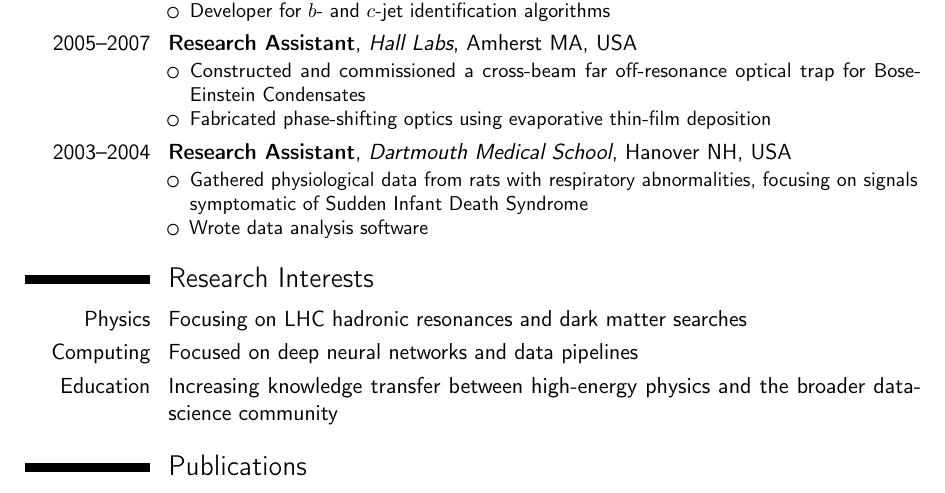
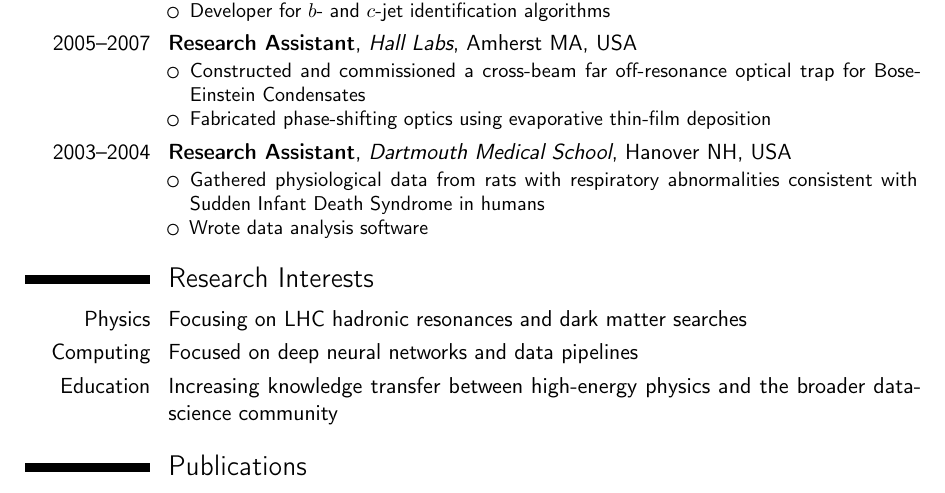
Before and after one commit to dguest/CV, a LaTeX CV (dguest-cv.tex): part of page 1 of 4, cut so that both start at the same text. Compiled offline with pdfLaTeX.

Commit message:
rephrase SIDS stuff

```diff
--- a/dguest-cv.tex
+++ b/dguest-cv.tex
@@ -92,7 +92,7 @@
   \end{itemize}
 }
 \cventry{2003--2004}{Research Assistant}{Dartmouth Medical School}{Hanover NH, USA}{}{\begin{itemize}
-  \item Gathered physiological data from rats with respiratory abnormalities, focusing on signals symptomatic of Sudden Infant Death Syndrome
+  \item Gathered physiological data from rats with respiratory abnormalities consistent with Sudden Infant Death Syndrome in humans
   \item Wrote data analysis software
   \end{itemize}
 }
```
